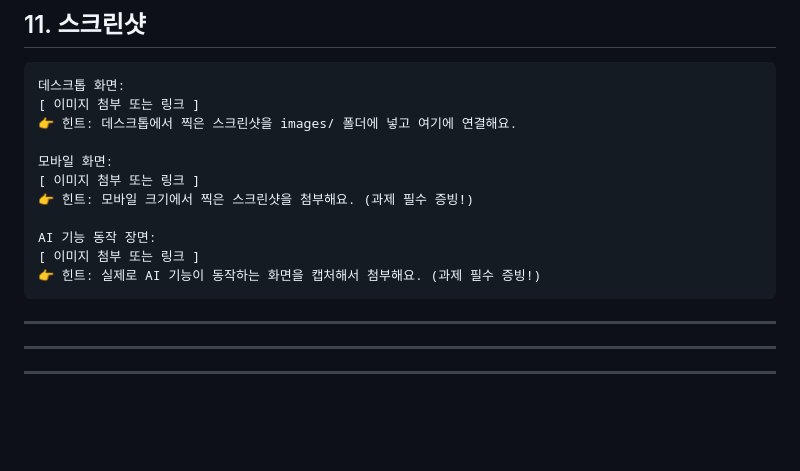
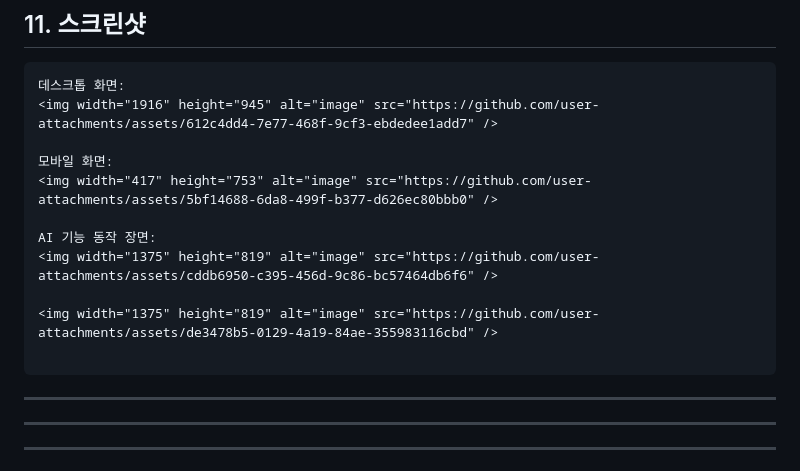
Before and after one commit to mmm293847/CodyA1-3, a Markdown page: README.md, the part around the change. Rendered like a GitHub page; blank space fills up the shorter version.

````diff
--- a/README.md
+++ b/README.md
@@ -463,16 +463,16 @@ git push
 
 ```
 데스크톱 화면:
-[ 이미지 첨부 또는 링크 ]
-👉 힌트: 데스크톱에서 찍은 스크린샷을 images/ 폴더에 넣고 여기에 연결해요.
+<img width="1916" height="945" alt="image" src="https://github.com/user-attachments/assets/612c4dd4-7e77-468f-9cf3-ebdedee1add7" />
 
 모바일 화면:
-[ 이미지 첨부 또는 링크 ]
-👉 힌트: 모바일 크기에서 찍은 스크린샷을 첨부해요. (과제 필수 증빙!)
+<img width="417" height="753" alt="image" src="https://github.com/user-attachments/assets/5bf14688-6da8-499f-b377-d626ec80bbb0" />
 
 AI 기능 동작 장면:
-[ 이미지 첨부 또는 링크 ]
-👉 힌트: 실제로 AI 기능이 동작하는 화면을 캡처해서 첨부해요. (과제 필수 증빙!)
+<img width="1375" height="819" alt="image" src="https://github.com/user-attachments/assets/cddb6950-c395-456d-9c86-bc57464db6f6" />
+
+<img width="1375" height="819" alt="image" src="https://github.com/user-attachments/assets/de3478b5-0129-4a19-84ae-355983116cbd" />
+
 ```
 
 ---
````
